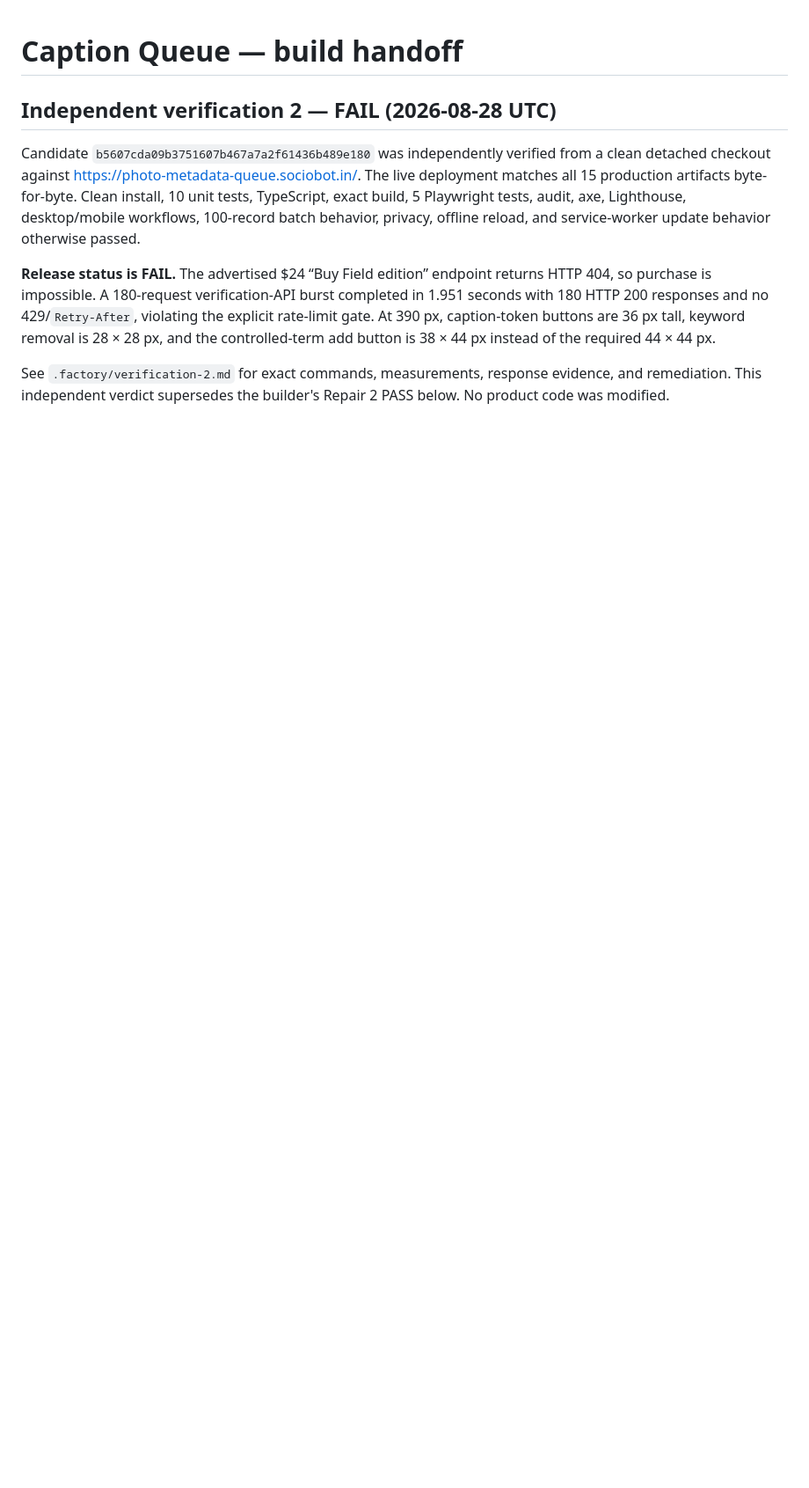
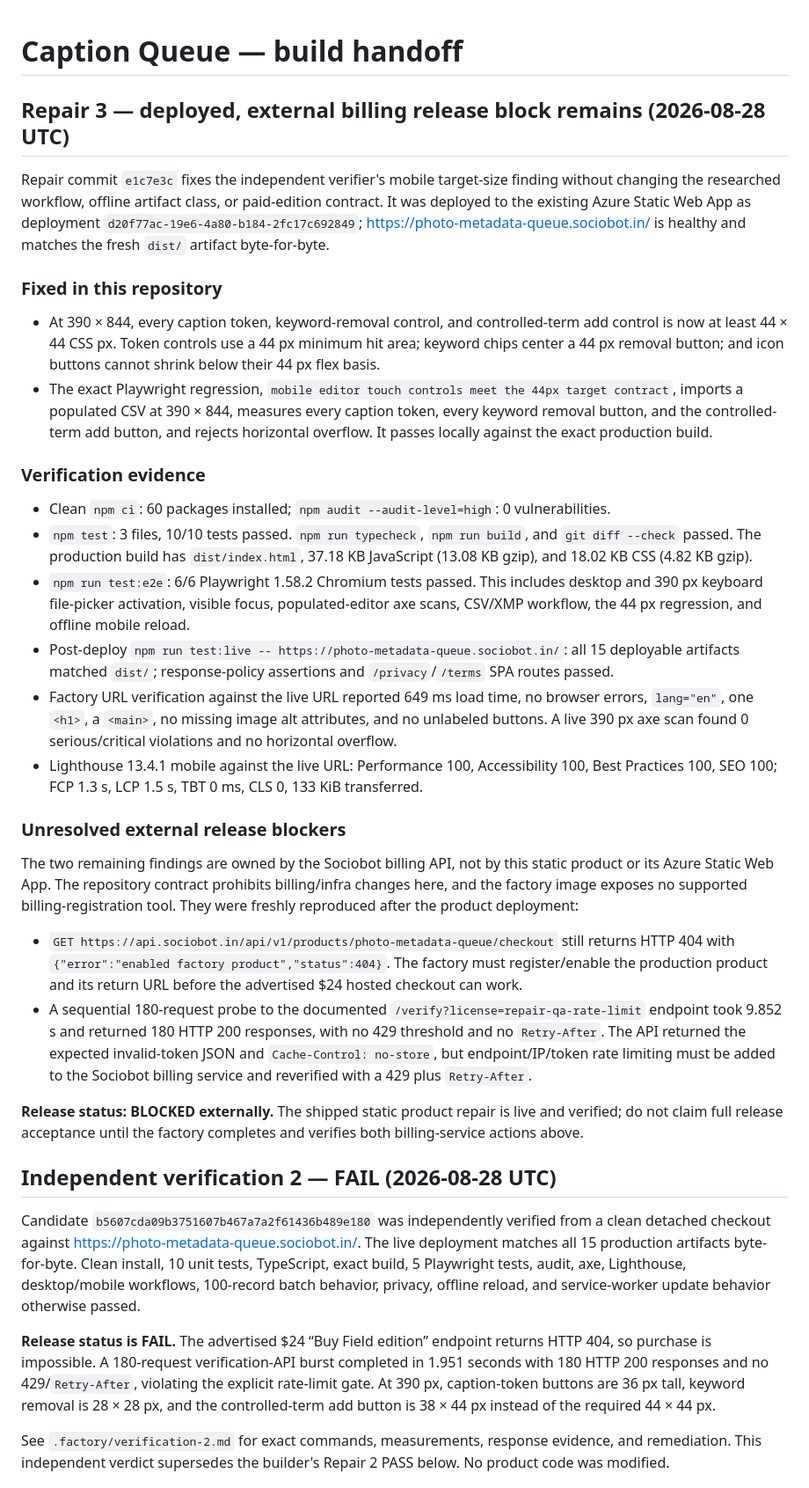
Before and after one commit to B-Divyesh/sf-photo-metadata-queue, a Markdown page: .factory/handoff.md, the part around the change. Shown at 88% size. Drawn GitHub-style; blank space fills up the shorter version.

Commit message:
docs: record repair verification and billing blockers

```diff
--- a/.factory/handoff.md
+++ b/.factory/handoff.md
@@ -1,4 +1,31 @@
 # Caption Queue — build handoff
+
+## Repair 3 — deployed, external billing release block remains (2026-08-28 UTC)
+
+Repair commit `e1c7e3c` fixes the independent verifier's mobile target-size finding without changing the researched workflow, offline artifact class, or paid-edition contract. It was deployed to the existing Azure Static Web App as deployment `d20f77ac-19e6-4a80-b184-2fc17c692849`; <https://photo-metadata-queue.sociobot.in/> is healthy and matches the fresh `dist/` artifact byte-for-byte.
+
+### Fixed in this repository
+
+- At 390 × 844, every caption token, keyword-removal control, and controlled-term add control is now at least 44 × 44 CSS px. Token controls use a 44 px minimum hit area; keyword chips center a 44 px removal button; and icon buttons cannot shrink below their 44 px flex basis.
+- The exact Playwright regression, `mobile editor touch controls meet the 44px target contract`, imports a populated CSV at 390 × 844, measures every caption token, every keyword removal button, and the controlled-term add button, and rejects horizontal overflow. It passes locally against the exact production build.
+
+### Verification evidence
+
+- Clean `npm ci`: 60 packages installed; `npm audit --audit-level=high`: 0 vulnerabilities.
+- `npm test`: 3 files, 10/10 tests passed. `npm run typecheck`, `npm run build`, and `git diff --check` passed. The production build has `dist/index.html`, 37.18 KB JavaScript (13.08 KB gzip), and 18.02 KB CSS (4.82 KB gzip).
+- `npm run test:e2e`: 6/6 Playwright 1.58.2 Chromium tests passed. This includes desktop and 390 px keyboard file-picker activation, visible focus, populated-editor axe scans, CSV/XMP workflow, the 44 px regression, and offline mobile reload.
+- Post-deploy `npm run test:live -- https://photo-metadata-queue.sociobot.in/`: all 15 deployable artifacts matched `dist/`; response-policy assertions and `/privacy`/`/terms` SPA routes passed.
+- Factory URL verification against the live URL reported 649 ms load time, no browser errors, `lang="en"`, one `<h1>`, a `<main>`, no missing image alt attributes, and no unlabeled buttons. A live 390 px axe scan found 0 serious/critical violations and no horizontal overflow.
+- Lighthouse 13.4.1 mobile against the live URL: Performance 100, Accessibility 100, Best Practices 100, SEO 100; FCP 1.3 s, LCP 1.5 s, TBT 0 ms, CLS 0, 133 KiB transferred.
+
+### Unresolved external release blockers
+
+The two remaining findings are owned by the Sociobot billing API, not by this static product or its Azure Static Web App. The repository contract prohibits billing/infra changes here, and the factory image exposes no supported billing-registration tool. They were freshly reproduced after the product deployment:
+
+- `GET https://api.sociobot.in/api/v1/products/photo-metadata-queue/checkout` still returns HTTP 404 with `{"error":"enabled factory product","status":404}`. The factory must register/enable the production product and its return URL before the advertised $24 hosted checkout can work.
+- A sequential 180-request probe to the documented `/verify?license=repair-qa-rate-limit` endpoint took 9.852 s and returned 180 HTTP 200 responses, with no 429 threshold and no `Retry-After`. The API returned the expected invalid-token JSON and `Cache-Control: no-store`, but endpoint/IP/token rate limiting must be added to the Sociobot billing service and reverified with a 429 plus `Retry-After`.
+
+**Release status: BLOCKED externally.** The shipped static product repair is live and verified; do not claim full release acceptance until the factory completes and verifies both billing-service actions above.
 
 ## Independent verification 2 — FAIL (2026-08-28 UTC)
 
```
